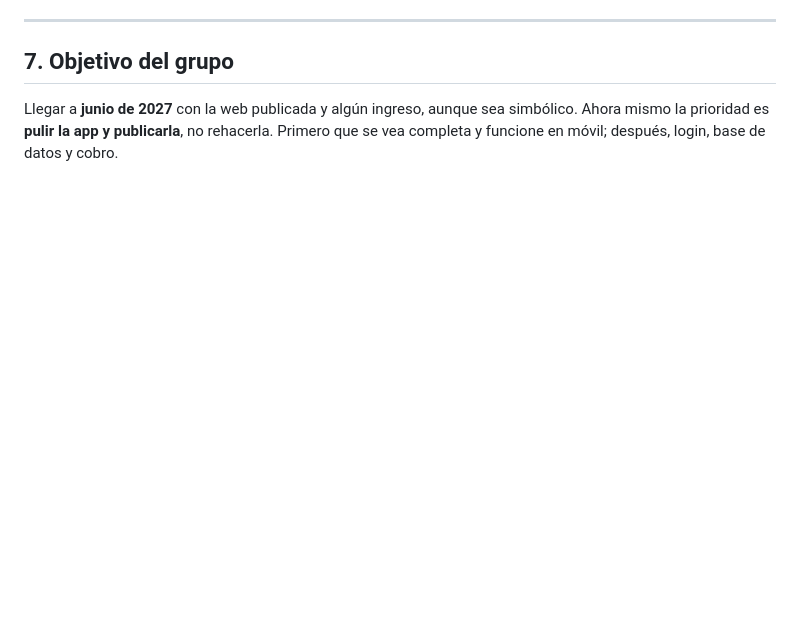
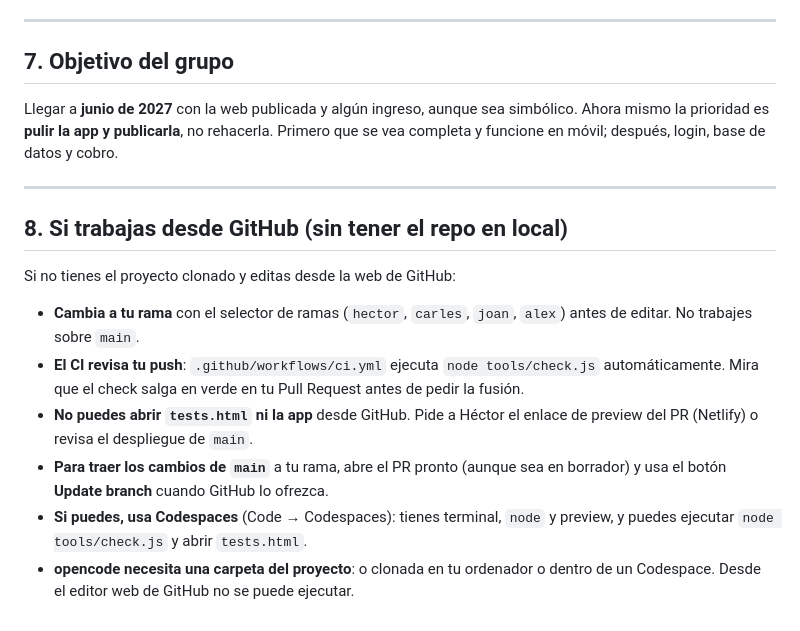
Before and after one commit to AlexB886/Studia-AI, a Markdown page: AGENTS.md, the part around the change. Drawn GitHub-style; blank space fills up the shorter version.

Commit message:
docs(agents): cómo trabajar desde GitHub sin clonar

```diff
--- a/AGENTS.md
+++ b/AGENTS.md
@@ -145,3 +145,23 @@ Llegar a **junio de 2027** con la web publicada y algún ingreso, aunque sea
 simbólico. Ahora mismo la prioridad es **pulir la app y publicarla**, no
 rehacerla. Primero que se vea completa y funcione en móvil; después, login, base
 de datos y cobro.
+
+---
+
+## 8. Si trabajas desde GitHub (sin tener el repo en local)
+
+Si no tienes el proyecto clonado y editas desde la web de GitHub:
+
+- **Cambia a tu rama** con el selector de ramas (`hector`, `carles`, `joan`,
+  `alex`) antes de editar. No trabajes sobre `main`.
+- **El CI revisa tu push**: `.github/workflows/ci.yml` ejecuta
+  `node tools/check.js` automáticamente. Mira que el check salga en verde en tu
+  Pull Request antes de pedir la fusión.
+- **No puedes abrir `tests.html` ni la app** desde GitHub. Pide a Héctor el
+  enlace de preview del PR (Netlify) o revisa el despliegue de `main`.
+- **Para traer los cambios de `main`** a tu rama, abre el PR pronto (aunque sea
+  en borrador) y usa el botón **Update branch** cuando GitHub lo ofrezca.
+- **Si puedes, usa Codespaces** (Code → Codespaces): tienes terminal, `node` y
+  preview, y puedes ejecutar `node tools/check.js` y abrir `tests.html`.
+- **opencode necesita una carpeta del proyecto**: o clonada en tu ordenador o
+  dentro de un Codespace. Desde el editor web de GitHub no se puede ejecutar.
```
